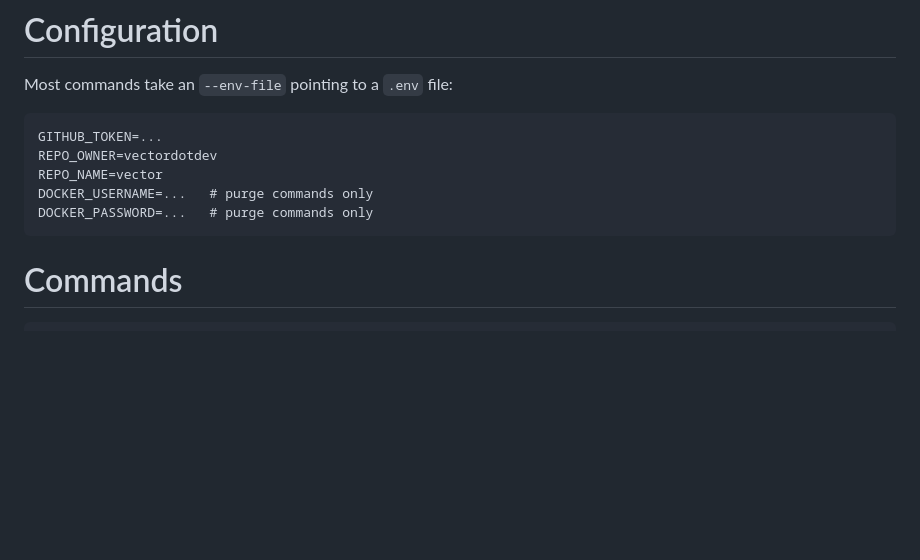
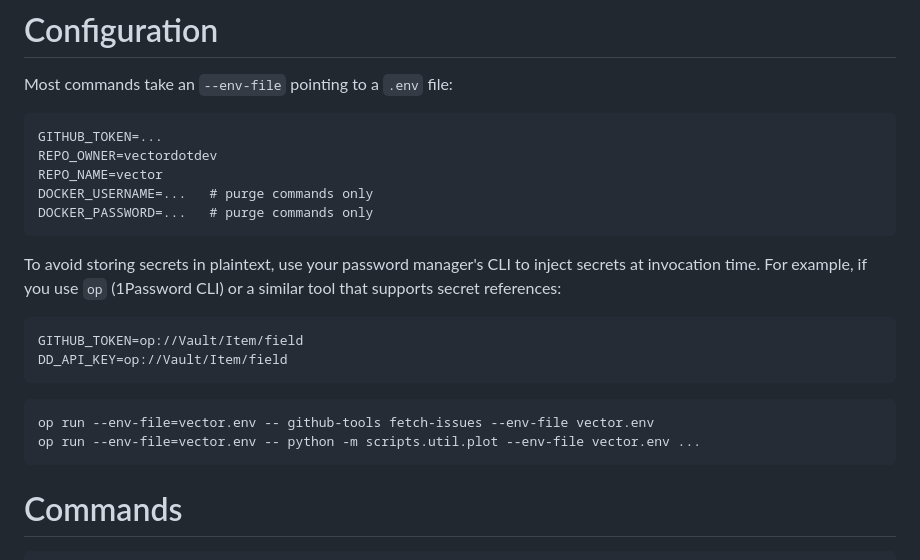
Before and after one commit to vectordotdev/github-tools, a Markdown page: README.md, the part around the change. Drawn GitHub-style; blank space fills up the shorter version.

Commit message:
Document password manager CLI workflow for secret references
Co-Authored-By: Claude Sonnet 4.6 <noreply@anthropic.com>

````diff
--- a/README.md
+++ b/README.md
@@ -46,6 +46,18 @@ REPO_OWNER=vectordotdev
 REPO_NAME=vector
 DOCKER_USERNAME=...   # purge commands only
 DOCKER_PASSWORD=...   # purge commands only
+```
+
+To avoid storing secrets in plaintext, use your password manager's CLI to inject secrets at invocation time. For example, if you use `op` (1Password CLI) or a similar tool that supports secret references:
+
+```dotenv
+GITHUB_TOKEN=op://Vault/Item/field
+DD_API_KEY=op://Vault/Item/field
+```
+
+```sh
+op run --env-file=vector.env -- github-tools fetch-issues --env-file vector.env
+op run --env-file=vector.env -- python -m scripts.util.plot --env-file vector.env ...
 ```
 
 # Commands
````
